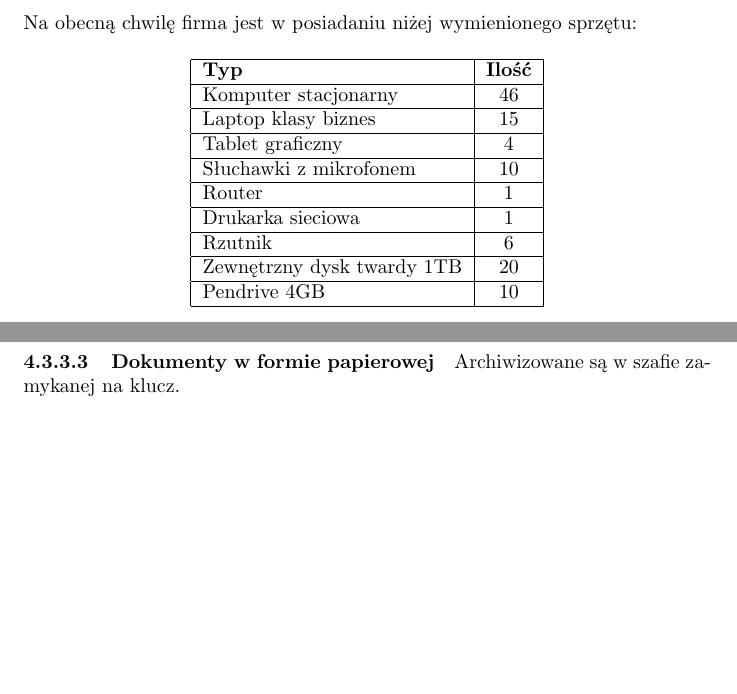
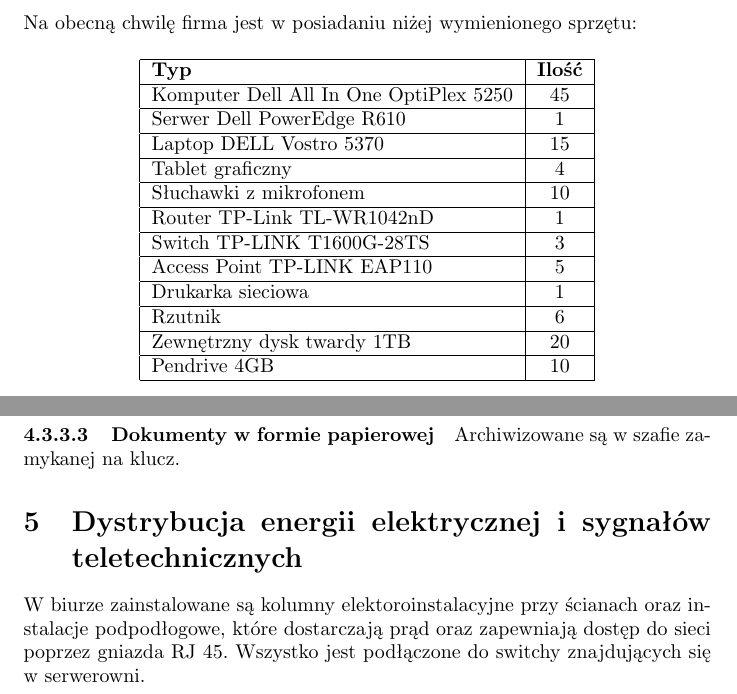
Before and after one commit to Irsutoro/zbsi, a LaTeX document (pl.tex): two parts of pages 8 and 11 of 11, joined at a grey line, cut so that both start at the same text, the shorter picture padded with empty space. Compiled offline with pdfLaTeX.

Commit message:
Networking and devices

```diff
--- a/pl.tex
+++ b/pl.tex
@@ -98,11 +98,13 @@
                     \hline
                     \textbf{Typ} & \textbf{Ilość} \\
                     \hline
-                    % 33 IT + 5 OK + 5 PT + + 2 DK + 1 Serwer lokalny
-                    Komputer stacjonarny & 46 \\
+                    % 33 IT + 5 OK + 5 PT + + 2 DK
+                    Komputer Dell All In One OptiPlex 5250 & 45 \\
+                    \hline
+                    Serwer Dell PowerEdge R610 & 1 \\
                     \hline
                     % 3 Zarząd + 1 Kierownik IT + 4 Graficy + 5 DH + 2 DP
-                    Laptop klasy biznes & 15 \\
+                    Laptop DELL Vostro 5370 & 15 \\
                     \hline
                     % 4 Graficy
                     Tablet graficzny & 4 \\
@@ -110,7 +112,11 @@
                     % 5 OK + 5 PT
                     Słuchawki z mikrofonem & 10 \\
                     \hline
-                    Router & 1 \\
+                    Router TP-Link TL-WR1042nD & 1 \\
+                    \hline
+                    Switch TP-LINK T1600G-28TS & 3 \\
+                    \hline
+                    Access Point TP-LINK EAP110 & 5 \\
                     \hline
                     Drukarka sieciowa & 1 \\
                     \hline
@@ -198,4 +204,7 @@
 
             \paragraph{Dokumenty w formie papierowej}
             Archiwizowane są w szafie zamykanej na klucz.
+
+        \section{Dystrybucja energii elektrycznej i sygnałów teletechnicznych}
+            W biurze zainstalowane są kolumny elektoroinstalacyjne przy ścianach oraz instalacje podpodłogowe, które dostarczają prąd oraz zapewniają dostęp do sieci poprzez gniazda RJ 45. Wszystko jest podłączone do switchy znajdujących się w serwerowni.
 \end{document}
```
Also changed, not shown: assets/plan_budynku.png.
